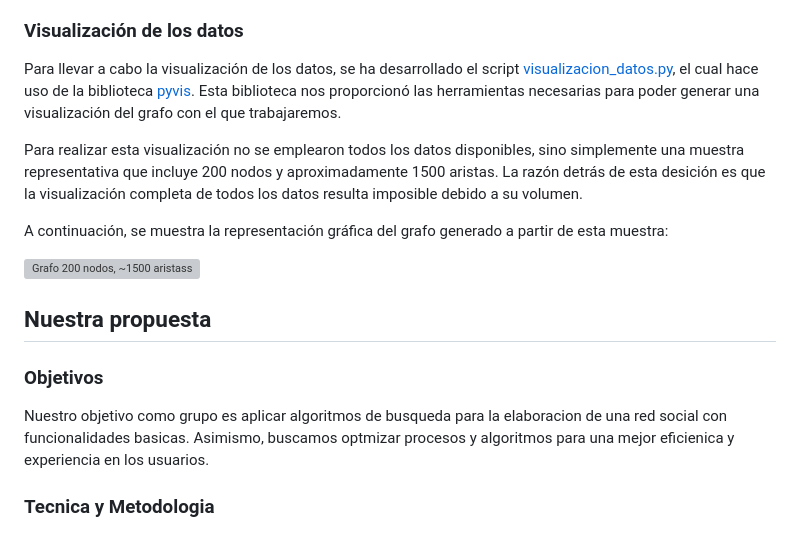
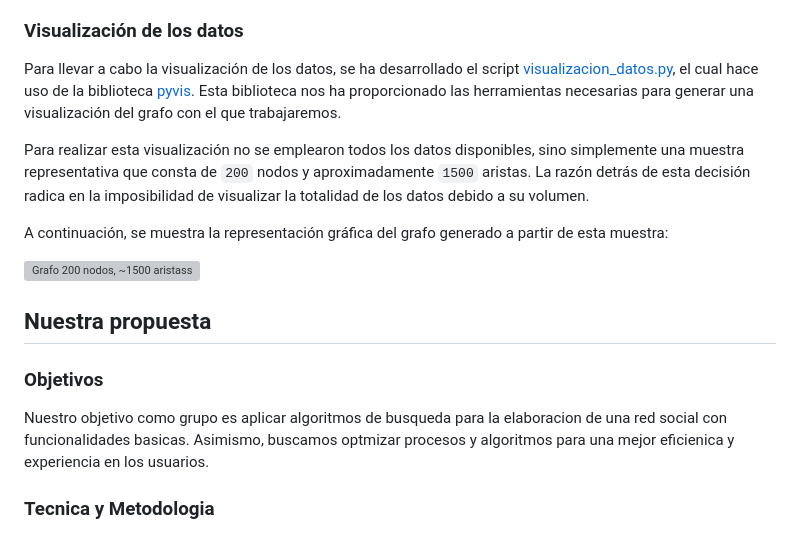
Before and after one commit to 202210494/complejidad-algoritmica-grupo-05, a Markdown page: Informes/Informe_Trabajo_Parcial.md, the part around the change printed below. Drawn GitHub-style; grey boxes are pictures that could not be loaded.

Commit message:
Correcion menor en informe

```diff
--- a/Informes/Informe_Trabajo_Parcial.md
+++ b/Informes/Informe_Trabajo_Parcial.md
@@ -47,21 +47,22 @@ Para generar estos datos, se han implementado dos scripts en Python que se encue
 
 ### Visualización de los datos
 
-Para llevar a cabo la visualización de los datos, se ha desarrollado el script [visualizacion_datos.py](../Base%20de%20datos/visualizacion_datos.py), el cual hace uso de la biblioteca [pyvis](https://github.com/WestHealth/pyvis). Esta biblioteca nos proporcionó las herramientas necesarias para poder generar una visualización del grafo con el que trabajaremos.
+Para llevar a cabo la visualización de los datos, se ha desarrollado el script [visualizacion_datos.py](../Base%20de%20datos/visualizacion_datos.py), el cual hace uso de la biblioteca [pyvis](https://github.com/WestHealth/pyvis).
+Esta biblioteca nos ha proporcionado las herramientas necesarias para generar una visualización del grafo con el que trabajaremos.
 
-Para realizar esta visualización no se emplearon todos los datos disponibles, sino simplemente una muestra representativa que incluye 200 nodos y aproximadamente 1500 aristas. La razón detrás de esta desición es que la visualización completa de todos los datos resulta imposible debido a su volumen.
+Para realizar esta visualización no se emplearon todos los datos disponibles, sino simplemente una muestra representativa que consta de `200` nodos y aproximadamente `1500` aristas.
+La razón detrás de esta decisión radica en la imposibilidad de visualizar la totalidad de los datos debido a su volumen.
 
 A continuación, se muestra la representación gráfica del grafo generado a partir de esta muestra:
 
 ![Grafo 200 nodos, ~1500 aristass](../Base%20de%20datos/Visualizacion/grafo_200_15.png)
 
+
 ## Nuestra propuesta
-
 
 ### Objetivos
 
 Nuestro objetivo como grupo es aplicar algoritmos de busqueda para la elaboracion de una red social con funcionalidades basicas. Asimismo, buscamos optmizar procesos y algoritmos para una mejor eficienica y experiencia en los usuarios.
-
 
 ### Tecnica y Metodologia
 
```
Also changed, not shown: other parts of Informes/Informe_Trabajo_Parcial.md (+1 -1 lines).
